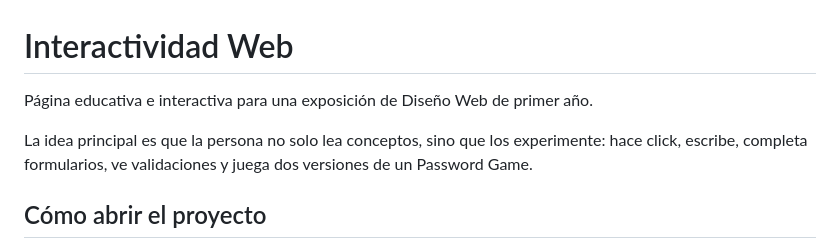
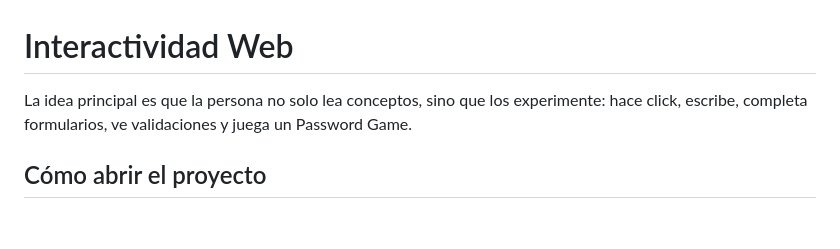
Before and after one commit to Alvrir/Dise-o-Web-Interactividad, a Markdown page: README.md, the part around the change. Drawn GitHub-style; blank space fills up the shorter version.

```diff
--- a/README.md
+++ b/README.md
@@ -1,8 +1,6 @@
 # Interactividad Web
 
-Página educativa e interactiva para una exposición de Diseño Web de primer año.
-
-La idea principal es que la persona no solo lea conceptos, sino que los experimente: hace click, escribe, completa formularios, ve validaciones y juega dos versiones de un Password Game.
+La idea principal es que la persona no solo lea conceptos, sino que los experimente: hace click, escribe, completa formularios, ve validaciones y juega un Password Game.
 
 ## Cómo abrir el proyecto
 
```
